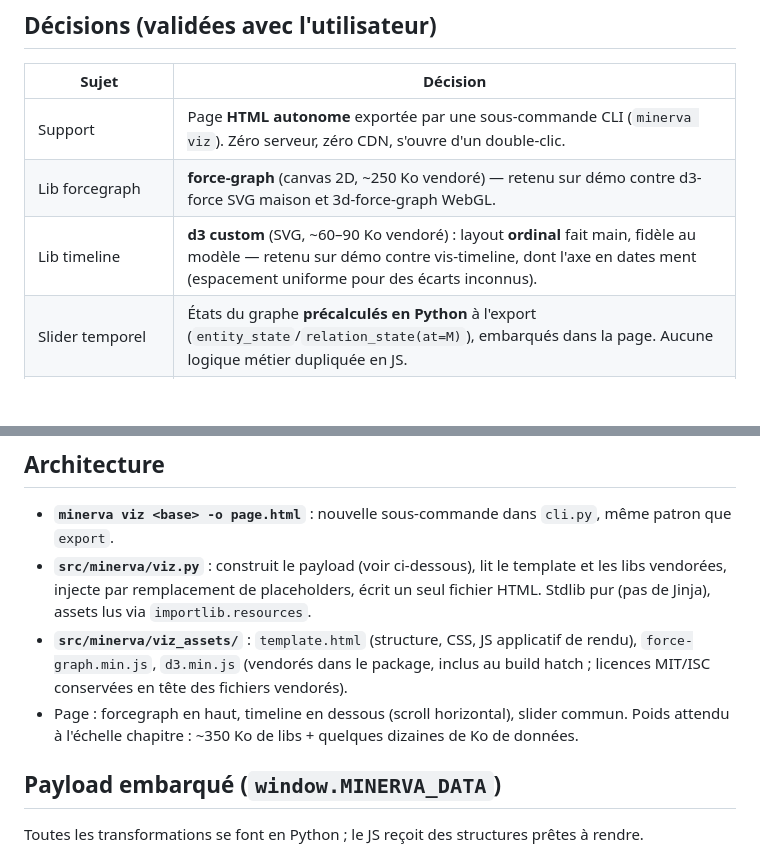
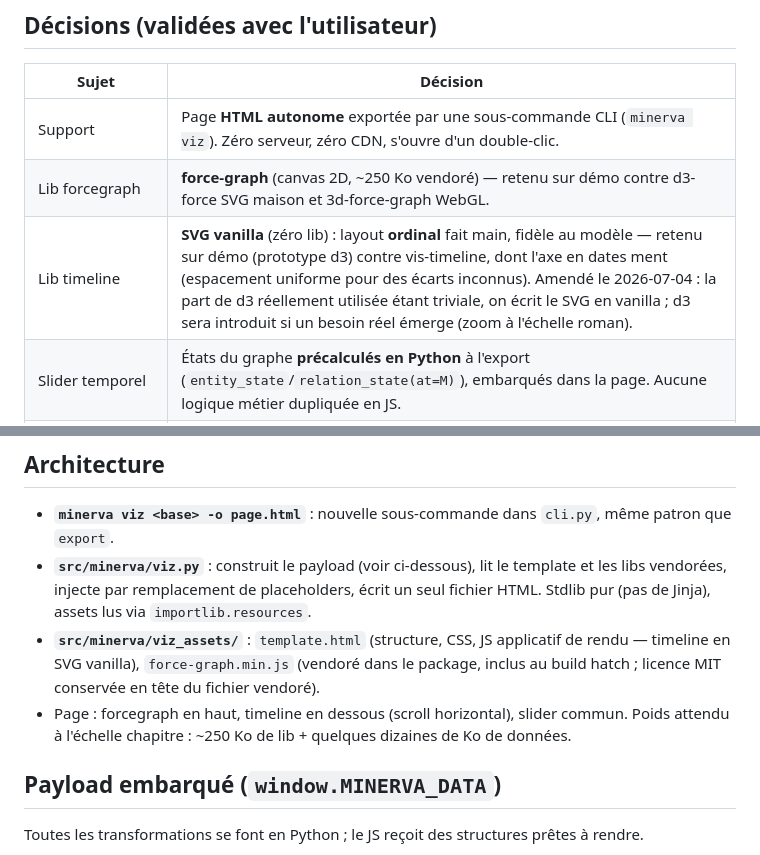
Before and after one commit to Sandjab/minerva, a Markdown page: docs/specs/2026-07-04-minerva-viz-design.md, 2 parts joined by grey strips. Rendered like a GitHub page; blank space fills up the shorter version.

Commit message:
spec: amendement — timeline en SVG vanilla (d3 retiré, part utilisée triviale)
Claude-Session: https://claude.ai/code/session_01Md1JeSMuTuqmj3PJjNUthp

```diff
--- a/docs/specs/2026-07-04-minerva-viz-design.md
+++ b/docs/specs/2026-07-04-minerva-viz-design.md
@@ -21,7 +21,7 @@ alimentées par les exports de bench réels (extrait des Misérables, 25 entité
 |---|---|
 | Support | Page **HTML autonome** exportée par une sous-commande CLI (`minerva viz`). Zéro serveur, zéro CDN, s'ouvre d'un double-clic. |
 | Lib forcegraph | **force-graph** (canvas 2D, ~250 Ko vendoré) — retenu sur démo contre d3-force SVG maison et 3d-force-graph WebGL. |
-| Lib timeline | **d3 custom** (SVG, ~60–90 Ko vendoré) : layout **ordinal** fait main, fidèle au modèle — retenu sur démo contre vis-timeline, dont l'axe en dates ment (espacement uniforme pour des écarts inconnus). |
+| Lib timeline | **SVG vanilla** (zéro lib) : layout **ordinal** fait main, fidèle au modèle — retenu sur démo (prototype d3) contre vis-timeline, dont l'axe en dates ment (espacement uniforme pour des écarts inconnus). Amendé le 2026-07-04 : la part de d3 réellement utilisée étant triviale, on écrit le SVG en vanilla ; d3 sera introduit si un besoin réel émerge (zoom à l'échelle roman). |
 | Slider temporel | États du graphe **précalculés en Python** à l'export (`entity_state`/`relation_state(at=M)`), embarqués dans la page. Aucune logique métier dupliquée en JS. |
 | Interactivité v1 | Les quatre : slider temporel, couplage des deux vues, tooltips riches, filtres. |
 | Échelle | Chapitre en v1 (échelle des benchs), roman en cible : aucune décision qui bloque le passage au roman (canvas déjà choisi, scroll prévu, filtres présents), mais pas d'optimisation prématurée. |
@@ -37,11 +37,11 @@ alimentées par les exports de bench réels (extrait des Misérables, 25 entité
   écrit un seul fichier HTML. Stdlib pur (pas de Jinja), assets lus via
   `importlib.resources`.
 - **`src/minerva/viz_assets/`** : `template.html` (structure, CSS, JS
-  applicatif de rendu), `force-graph.min.js`, `d3.min.js` (vendorés dans le
-  package, inclus au build hatch ; licences MIT/ISC conservées en tête des
-  fichiers vendorés).
+  applicatif de rendu — timeline en SVG vanilla), `force-graph.min.js`
+  (vendoré dans le package, inclus au build hatch ; licence MIT conservée en
+  tête du fichier vendoré).
 - Page : forcegraph en haut, timeline en dessous (scroll horizontal), slider
-  commun. Poids attendu à l'échelle chapitre : ~350 Ko de libs + quelques
+  commun. Poids attendu à l'échelle chapitre : ~250 Ko de lib + quelques
   dizaines de Ko de données.
 
 ## Payload embarqué (`window.MINERVA_DATA`)
```
